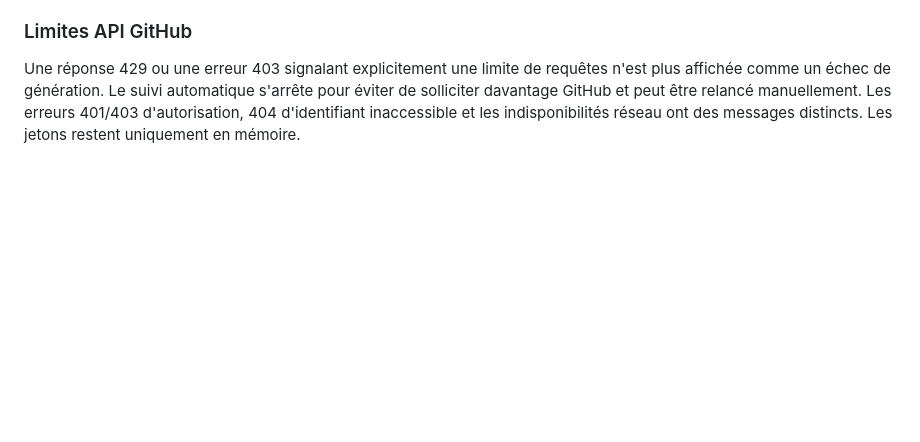
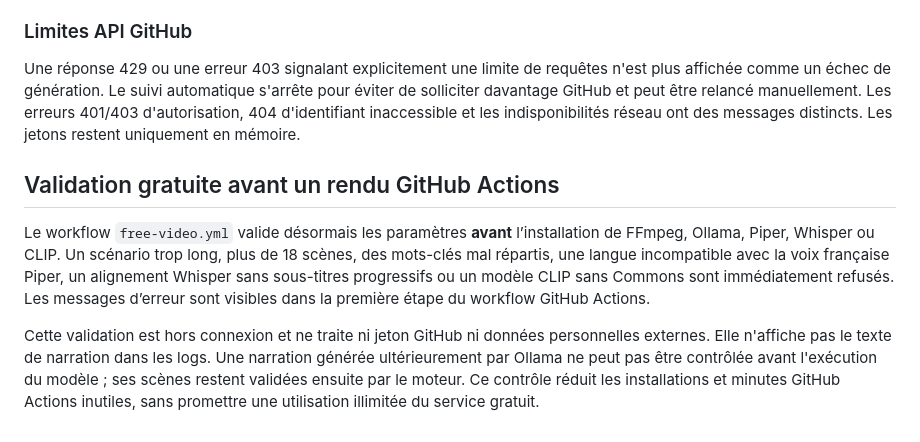
Before and after one commit to dbrckk/Moneyprinterturbo_perso, a Markdown page: docs/REMOTE_STUDIO.md, the part around the change. Rendered like a GitHub page; blank space fills up the shorter version.

Commit message:
docs: explain early GitHub render checks and limitations

```diff
--- a/docs/REMOTE_STUDIO.md
+++ b/docs/REMOTE_STUDIO.md
@@ -136,3 +136,20 @@ n'a pas renvoyé le nom exact `Free Studio · studio-…`.
 ### Limites API GitHub
 
 Une réponse 429 ou une erreur 403 signalant explicitement une limite de requêtes n'est plus affichée comme un échec de génération. Le suivi automatique s'arrête pour éviter de solliciter davantage GitHub et peut être relancé manuellement. Les erreurs 401/403 d'autorisation, 404 d'identifiant inaccessible et les indisponibilités réseau ont des messages distincts. Les jetons restent uniquement en mémoire.
+
+
+## Validation gratuite avant un rendu GitHub Actions
+
+Le workflow `free-video.yml` valide désormais les paramètres **avant**
+l’installation de FFmpeg, Ollama, Piper, Whisper ou CLIP. Un scénario trop long,
+plus de 18 scènes, des mots-clés mal répartis, une langue incompatible avec la
+voix française Piper, un alignement Whisper sans sous-titres progressifs ou
+un modèle CLIP sans Commons sont immédiatement refusés. Les messages d’erreur
+sont visibles dans la première étape du workflow GitHub Actions.
+
+Cette validation est hors connexion et ne traite ni jeton GitHub ni données
+personnelles externes. Elle n'affiche pas le texte de narration dans les logs.
+Une narration générée ultérieurement par Ollama ne peut pas être contrôlée
+avant l'exécution du modèle ; ses scènes restent validées ensuite par le moteur.
+Ce contrôle réduit les installations et minutes GitHub Actions inutiles, sans
+promettre une utilisation illimitée du service gratuit.
```
